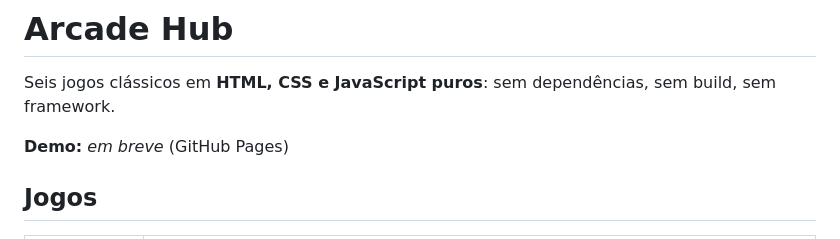
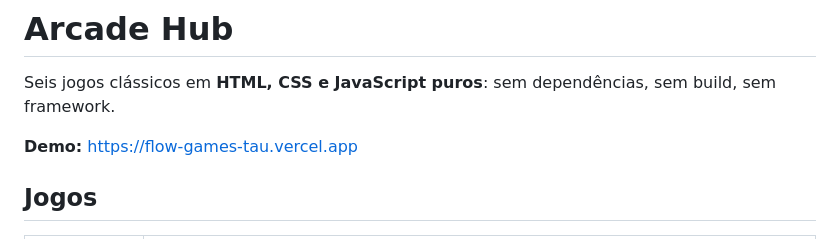
Before and after one commit to lmaciel0/flow-games, a Markdown page: README.md, the part around the change. Rendered like a GitHub page.

Commit message:
docs(readme): link da demo na Vercel
Co-Authored-By: Claude Sonnet 5.5 <noreply@anthropic.com>

```diff
--- a/README.md
+++ b/README.md
@@ -2,7 +2,7 @@
 
 Seis jogos clássicos em **HTML, CSS e JavaScript puros**: sem dependências, sem build, sem framework.
 
-**Demo:** _em breve_ (GitHub Pages)
+**Demo:** <https://flow-games-tau.vercel.app>
 
 <!-- Capturas: salvar em docs/screenshots/ e referenciar aqui.
 ![Home do Arcade Hub](docs/screenshots/home.png)
```
